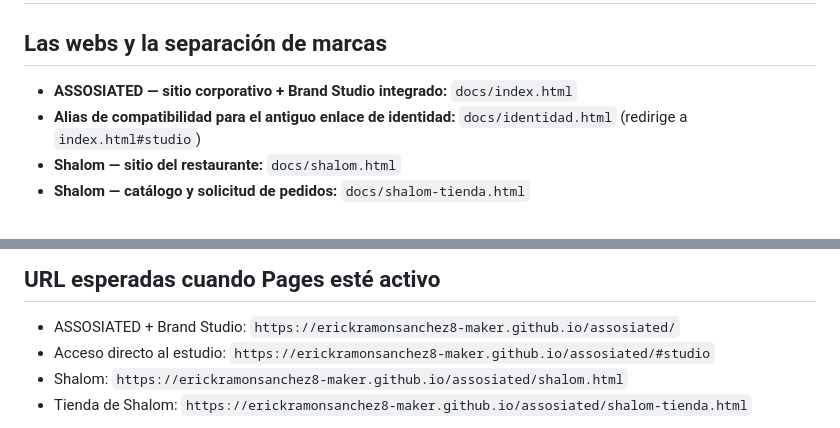
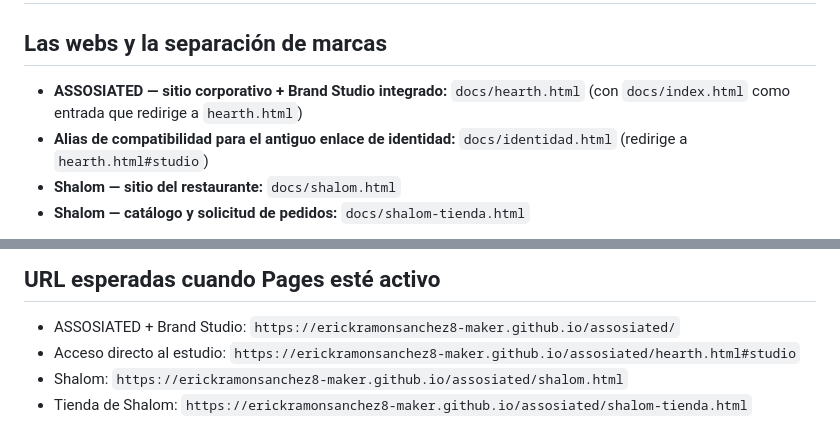
Before and after one commit to erickramonsanchez8-maker/assosiated, a Markdown page: PUBLICACION_WEBS.md, 2 parts joined by grey strips. GitHub-like rendering.

Commit message:
Document hearth.html as main site and index redirect

```diff
--- a/PUBLICACION_WEBS.md
+++ b/PUBLICACION_WEBS.md
@@ -2,8 +2,8 @@
 
 ## Las webs y la separación de marcas
 
-- **ASSOSIATED — sitio corporativo + Brand Studio integrado:** `docs/index.html`
-- **Alias de compatibilidad para el antiguo enlace de identidad:** `docs/identidad.html` (redirige a `index.html#studio`)
+- **ASSOSIATED — sitio corporativo + Brand Studio integrado:** `docs/hearth.html` (con `docs/index.html` como entrada que redirige a `hearth.html`)
+- **Alias de compatibilidad para el antiguo enlace de identidad:** `docs/identidad.html` (redirige a `hearth.html#studio`)
 - **Shalom — sitio del restaurante:** `docs/shalom.html`
 - **Shalom — catálogo y solicitud de pedidos:** `docs/shalom-tienda.html`
 
@@ -34,7 +34,7 @@ El archivo `docs/.nojekyll` indica que el sitio estático no necesita procesamie
 ## URL esperadas cuando Pages esté activo
 
 - ASSOSIATED + Brand Studio: `https://erickramonsanchez8-maker.github.io/assosiated/`
-- Acceso directo al estudio: `https://erickramonsanchez8-maker.github.io/assosiated/#studio`
+- Acceso directo al estudio: `https://erickramonsanchez8-maker.github.io/assosiated/hearth.html#studio`
 - Shalom: `https://erickramonsanchez8-maker.github.io/assosiated/shalom.html`
 - Tienda de Shalom: `https://erickramonsanchez8-maker.github.io/assosiated/shalom-tienda.html`
 
```
